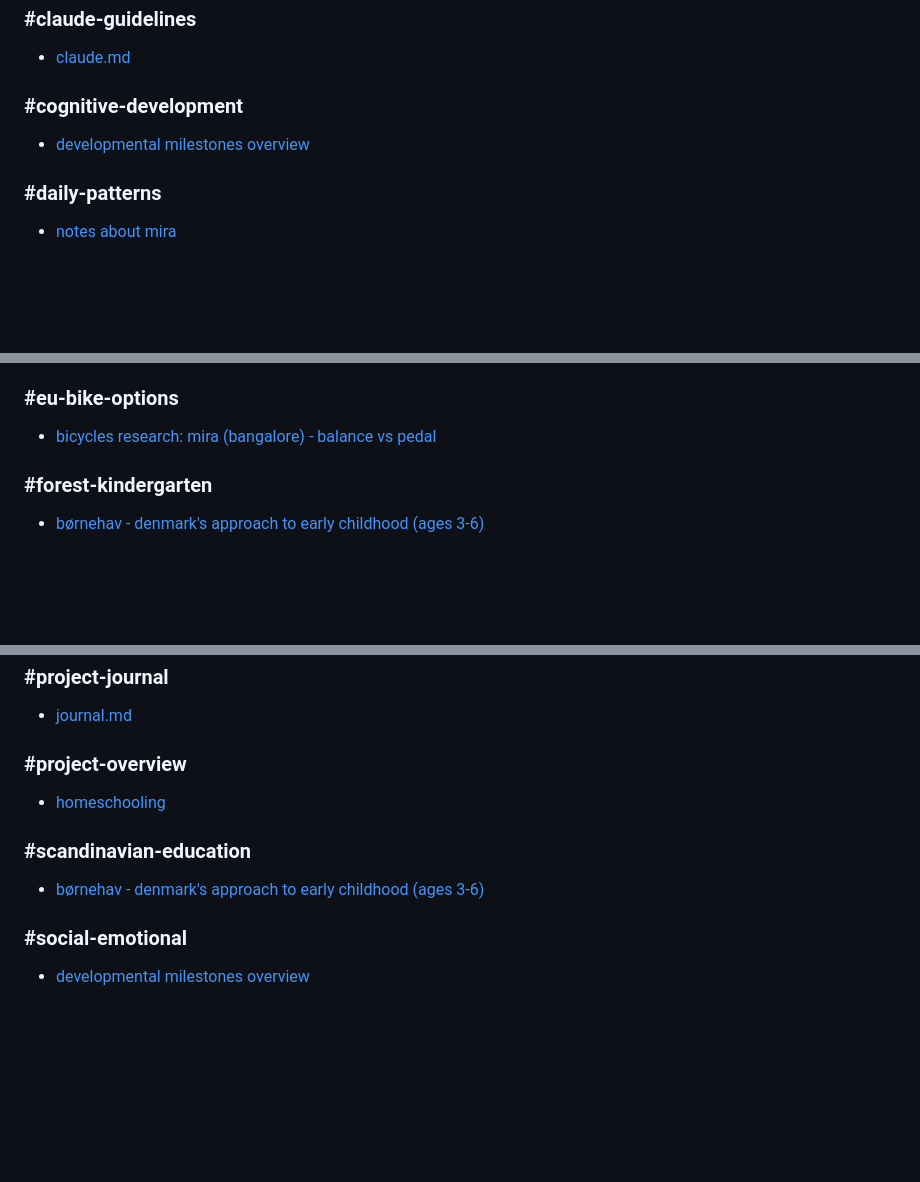
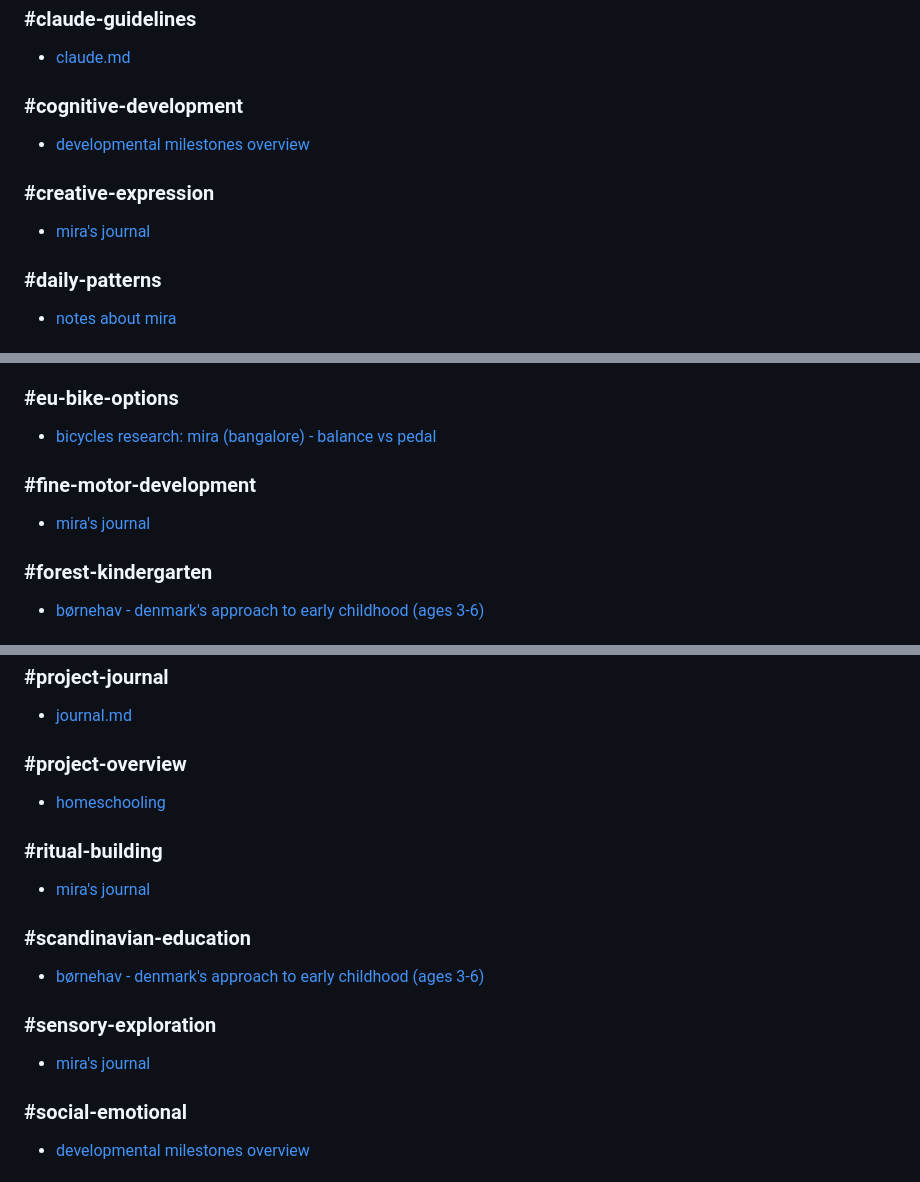
Before and after one commit to workinprogmess/homeschooling, a Markdown page: wiki/tags.md, 3 parts joined by grey strips. GitHub-like rendering; blank space fills up the shorter version.

```diff
--- a/wiki/tags.md
+++ b/wiki/tags.md
@@ -53,6 +53,9 @@ generated: 2025-12-28 / 09:53 pm
 ### #cognitive-development
 - [developmental milestones overview](../research/developmental-milestones-overview.md)
 
+### #creative-expression
+- [mira's journal](../resources/mira-journal.md)
+
 ### #daily-patterns
 - [notes about mira](../profile/notes-about-mira.md)
 
@@ -81,6 +84,9 @@ generated: 2025-12-28 / 09:53 pm
 
 ### #eu-bike-options
 - [bicycles research: mira (bangalore) - balance vs pedal](../research/bicycles-mira.md)
+
+### #fine-motor-development
+- [mira's journal](../resources/mira-journal.md)
 
 ### #forest-kindergarten
 - [børnehav - denmark's approach to early childhood (ages 3-6)](../research/bornehav-danish-early-childhood.md)
@@ -140,8 +149,14 @@ generated: 2025-12-28 / 09:53 pm
 ### #project-overview
 - [homeschooling](../README.md)
 
+### #ritual-building
+- [mira's journal](../resources/mira-journal.md)
+
 ### #scandinavian-education
 - [børnehav - denmark's approach to early childhood (ages 3-6)](../research/bornehav-danish-early-childhood.md)
+
+### #sensory-exploration
+- [mira's journal](../resources/mira-journal.md)
 
 ### #social-emotional
 - [developmental milestones overview](../research/developmental-milestones-overview.md)
```
Also changed, not shown: other parts of wiki/tags.md (+4 -1 lines), resources/mira-journal.md (added, +236 -0 lines), wiki/index.md (+6 -0 lines).
